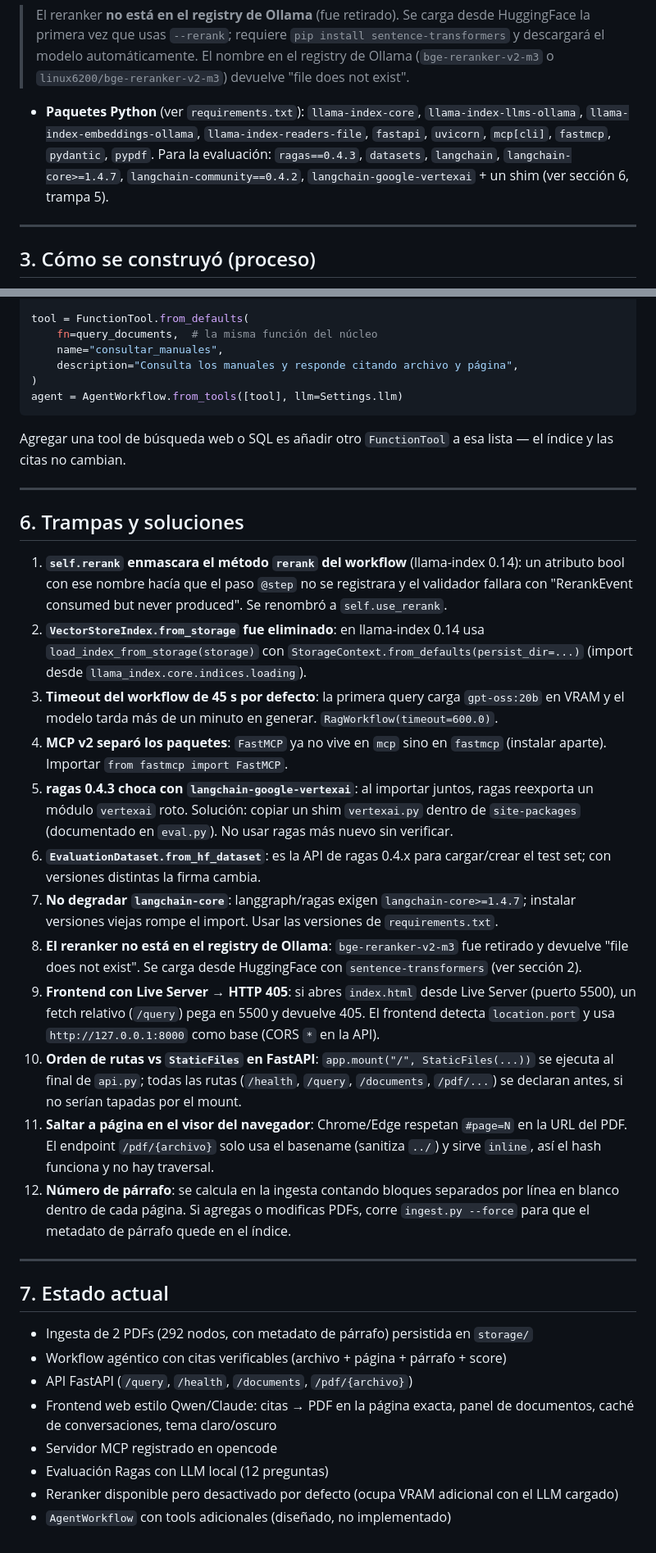
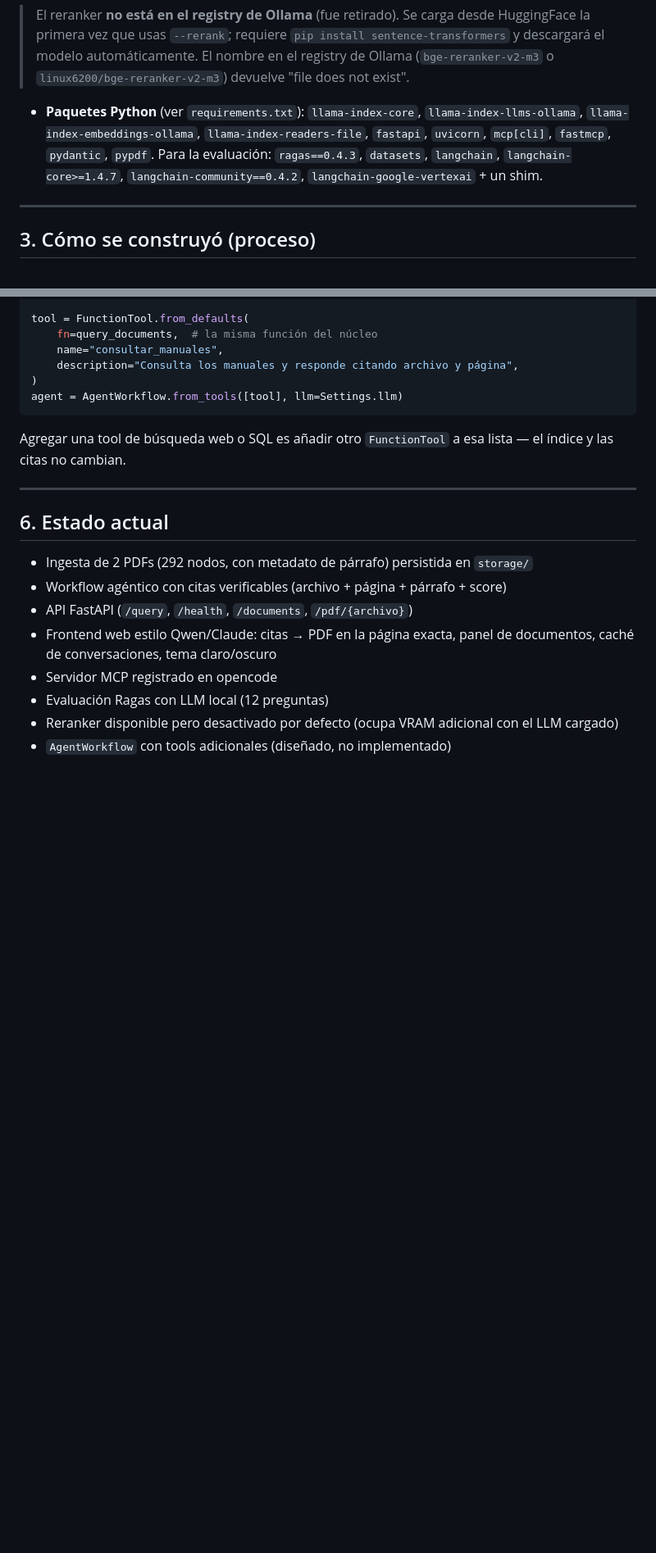
Before and after one commit to HMBC03/Simple_agent_rag, a Markdown page: README.md, 2 parts joined by grey strips. Shown at 82% size. Rendered like a GitHub page; blank space fills up the shorter version.

Commit message:
README: quitar sección trampas (no deseada)

```diff
--- a/README.md
+++ b/README.md
@@ -58,7 +58,7 @@ El sistema tiene dos fases bien separadas: la **ingesta** (una sola vez, fuera d
 
 > El reranker **no está en el registry de Ollama** (fue retirado). Se carga desde HuggingFace la primera vez que usas `--rerank`; requiere `pip install sentence-transformers` y descargará el modelo automáticamente. El nombre en el registry de Ollama (`bge-reranker-v2-m3` o `linux6200/bge-reranker-v2-m3`) devuelve "file does not exist".
 
-- **Paquetes Python** (ver `requirements.txt`): `llama-index-core`, `llama-index-llms-ollama`, `llama-index-embeddings-ollama`, `llama-index-readers-file`, `fastapi`, `uvicorn`, `mcp[cli]`, `fastmcp`, `pydantic`, `pypdf`. Para la evaluación: `ragas==0.4.3`, `datasets`, `langchain`, `langchain-core>=1.4.7`, `langchain-community==0.4.2`, `langchain-google-vertexai` + un shim (ver sección 6, trampa 5).
+- **Paquetes Python** (ver `requirements.txt`): `llama-index-core`, `llama-index-llms-ollama`, `llama-index-embeddings-ollama`, `llama-index-readers-file`, `fastapi`, `uvicorn`, `mcp[cli]`, `fastmcp`, `pydantic`, `pypdf`. Para la evaluación: `ragas==0.4.3`, `datasets`, `langchain`, `langchain-core>=1.4.7`, `langchain-community==0.4.2`, `langchain-google-vertexai` + un shim.
 
 ---
 
@@ -248,24 +248,7 @@ Agregar una tool de búsqueda web o SQL es añadir otro `FunctionTool` a esa lis
 
 ---
 
-## 6. Trampas y soluciones
-
-1. **`self.rerank` enmascara el método `rerank` del workflow** (llama-index 0.14): un atributo bool con ese nombre hacía que el paso `@step` no se registrara y el validador fallara con "RerankEvent consumed but never produced". Se renombró a `self.use_rerank`.
-2. **`VectorStoreIndex.from_storage` fue eliminado**: en llama-index 0.14 usa `load_index_from_storage(storage)` con `StorageContext.from_defaults(persist_dir=...)` (import desde `llama_index.core.indices.loading`).
-3. **Timeout del workflow de 45 s por defecto**: la primera query carga `gpt-oss:20b` en VRAM y el modelo tarda más de un minuto en generar. `RagWorkflow(timeout=600.0)`.
-4. **MCP v2 separó los paquetes**: `FastMCP` ya no vive en `mcp` sino en `fastmcp` (instalar aparte). Importar `from fastmcp import FastMCP`.
-5. **ragas 0.4.3 choca con `langchain-google-vertexai`**: al importar juntos, ragas reexporta un módulo `vertexai` roto. Solución: copiar un shim `vertexai.py` dentro de `site-packages` (documentado en `eval.py`). No usar ragas más nuevo sin verificar.
-6. **`EvaluationDataset.from_hf_dataset`**: es la API de ragas 0.4.x para cargar/crear el test set; con versiones distintas la firma cambia.
-7. **No degradar `langchain-core`**: langgraph/ragas exigen `langchain-core>=1.4.7`; instalar versiones viejas rompe el import. Usar las versiones de `requirements.txt`.
-8. **El reranker no está en el registry de Ollama**: `bge-reranker-v2-m3` fue retirado y devuelve "file does not exist". Se carga desde HuggingFace con `sentence-transformers` (ver sección 2).
-9. **Frontend con Live Server → HTTP 405**: si abres `index.html` desde Live Server (puerto 5500), un fetch relativo (`/query`) pega en 5500 y devuelve 405. El frontend detecta `location.port` y usa `http://127.0.0.1:8000` como base (CORS `*` en la API).
-10. **Orden de rutas vs `StaticFiles` en FastAPI**: `app.mount("/", StaticFiles(...))` se ejecuta al final de `api.py`; todas las rutas (`/health`, `/query`, `/documents`, `/pdf/...`) se declaran antes, si no serían tapadas por el mount.
-11. **Saltar a página en el visor del navegador**: Chrome/Edge respetan `#page=N` en la URL del PDF. El endpoint `/pdf/{archivo}` solo usa el basename (sanitiza `../`) y sirve `inline`, así el hash funciona y no hay traversal.
-12. **Número de párrafo**: se calcula en la ingesta contando bloques separados por línea en blanco dentro de cada página. Si agregas o modificas PDFs, corre `ingest.py --force` para que el metadato de párrafo quede en el índice.
-
----
-
-## 7. Estado actual
+## 6. Estado actual
 
 -  Ingesta de 2 PDFs (292 nodos, con metadato de párrafo) persistida en `storage/`
 -  Workflow agéntico con citas verificables (archivo + página + párrafo + score)
```
